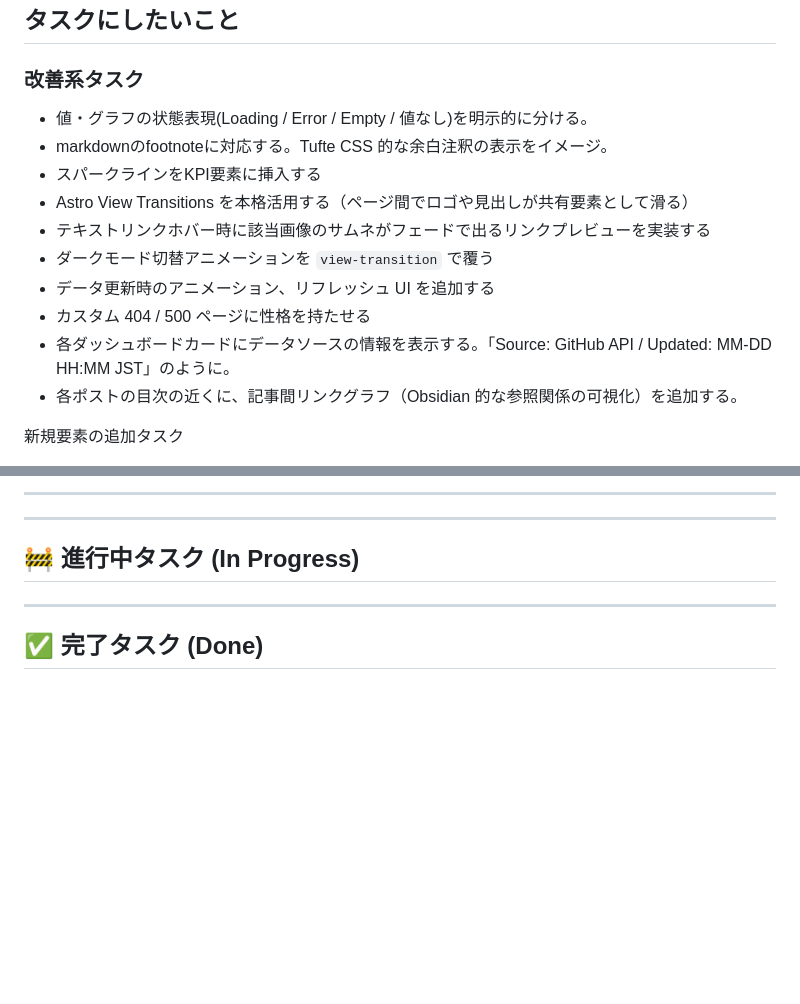
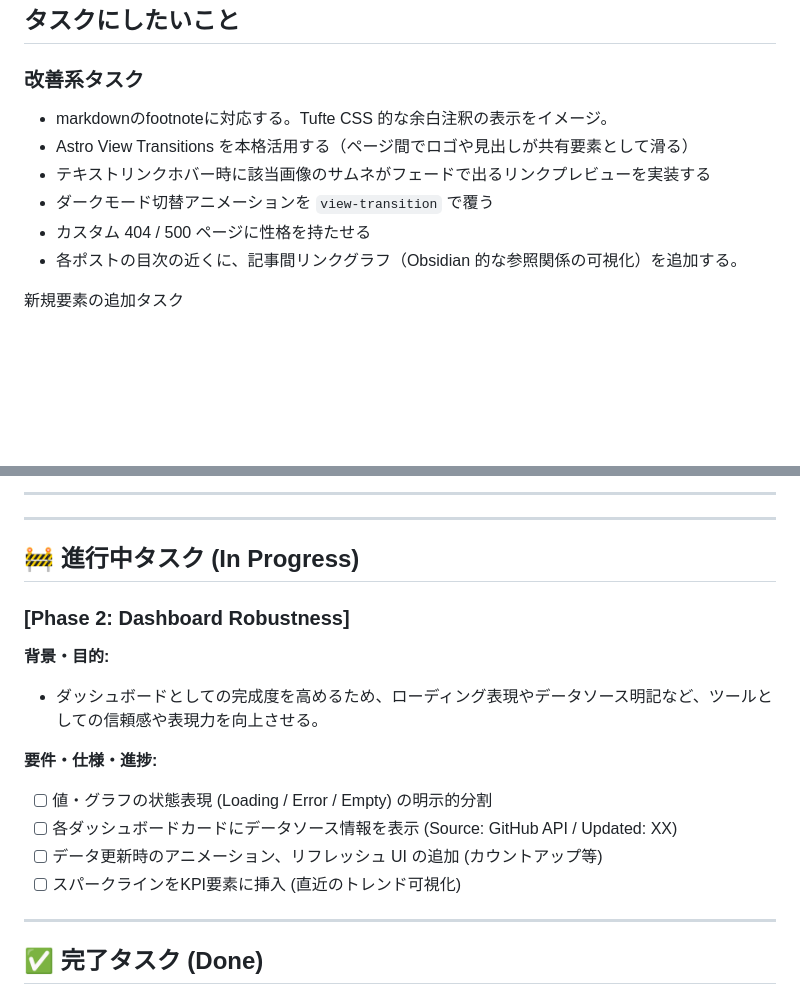
Before and after one commit to Ryotakobayash/Portfolio, a Markdown page: AGENT_TODO.md, 2 parts joined by grey strips. GitHub-like rendering; blank space fills up the shorter version.

Commit message:
docs: start Phase 2 in AGENT_TODO.md

```diff
--- a/AGENT_TODO.md
+++ b/AGENT_TODO.md
@@ -45,15 +45,11 @@
 
 ### 改善系タスク
 
-- 値・グラフの状態表現(Loading / Error / Empty / 値なし)を明示的に分ける。
 - markdownのfootnoteに対応する。Tufte CSS 的な余白注釈の表示をイメージ。
-- スパークラインをKPI要素に挿入する
 - Astro View Transitions を本格活用する（ページ間でロゴや見出しが共有要素として滑る）
 - テキストリンクホバー時に該当画像のサムネがフェードで出るリンクプレビューを実装する
 - ダークモード切替アニメーションを `view-transition` で覆う
-- データ更新時のアニメーション、リフレッシュ UI を追加する
 - カスタム 404 / 500 ページに性格を持たせる
-- 各ダッシュボードカードにデータソースの情報を表示する。「Source: GitHub API / Updated: MM-DD HH:MM JST」のように。
 - 各ポストの目次の近くに、記事間リンクグラフ（Obsidian 的な参照関係の可視化）を追加する。
 
 新規要素の追加タスク
@@ -94,6 +90,16 @@
 ---
 
 ## 🚧 進行中タスク (In Progress)
+
+### [Phase 2: Dashboard Robustness]
+**背景・目的:**
+- ダッシュボードとしての完成度を高めるため、ローディング表現やデータソース明記など、ツールとしての信頼感や表現力を向上させる。
+
+**要件・仕様・進捗:**
+- [ ] 値・グラフの状態表現 (Loading / Error / Empty) の明示的分割
+- [ ] 各ダッシュボードカードにデータソース情報を表示 (Source: GitHub API / Updated: XX)
+- [ ] データ更新時のアニメーション、リフレッシュ UI の追加 (カウントアップ等)
+- [ ] スパークラインをKPI要素に挿入 (直近のトレンド可視化)
 
 ---
 
```
